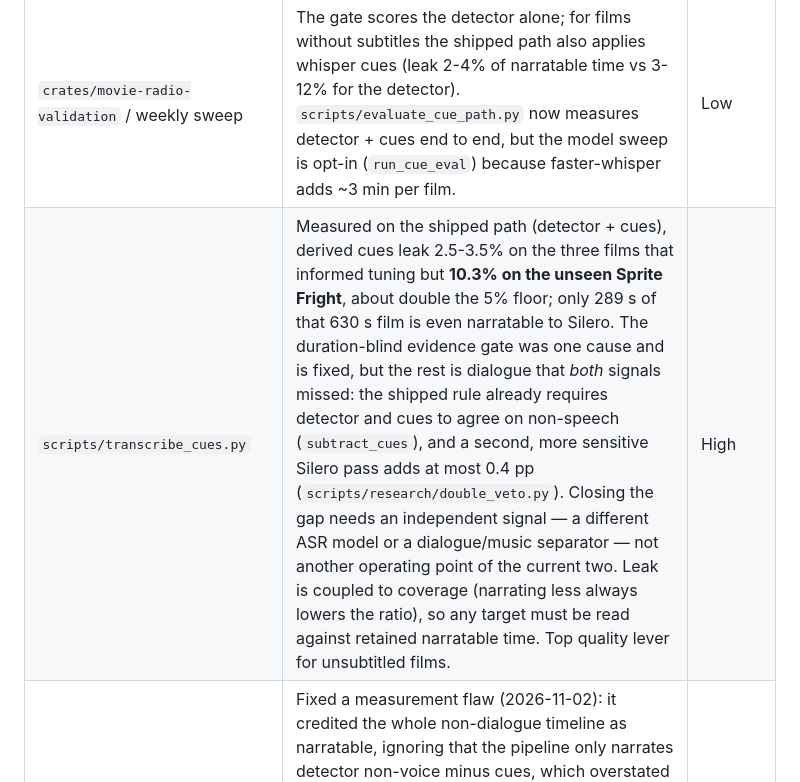
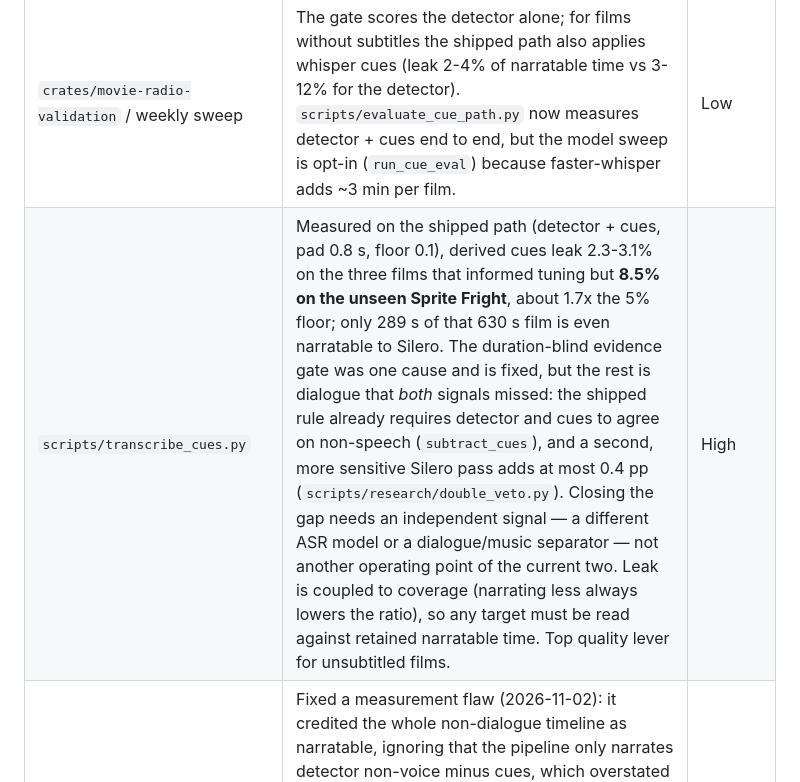
Before and after one commit to d-oit/do-movie-radio-play, a Markdown page: plans/FOLLOWUPS.md, the part around the change. GitHub-like rendering.

```diff
--- a/plans/FOLLOWUPS.md
+++ b/plans/FOLLOWUPS.md
@@ -14,7 +14,7 @@ Each entry includes file path, description, priority, and suggested approach.
 | `crates/movie-radio-render/src/sfx/` | No local SFX library by default (warning demoted to debug); the film's own effects pass through the original track. Optional: layer extra clips from `assets/sfx/<tag>/`. | Low |
 | `config/profiles/*.json` | Not used by `radio-play` (it runs the default config + Silero). 16-candidate energy sweep (2026-10-10, `scripts/research/profile_sweep.py`): the energy threshold is inert from 0.0005 to 0.4 and every energy candidate collapses to "everything is a gap" (speech recall <= 0.02); the shipped detector scores 0.84 dev / 0.80 holdout vs <= 0.03. Retire the fitted profiles or re-fit with Silero as the engine. | Low |
 | `crates/movie-radio-validation` / weekly sweep | The gate scores the detector alone; for films without subtitles the shipped path also applies whisper cues (leak 2-4% of narratable time vs 3-12% for the detector). `scripts/evaluate_cue_path.py` now measures detector + cues end to end, but the model sweep is opt-in (`run_cue_eval`) because faster-whisper adds ~3 min per film. | Low |
-| `scripts/transcribe_cues.py` | Measured on the shipped path (detector + cues), derived cues leak 2.5-3.5% on the three films that informed tuning but **10.3% on the unseen Sprite Fright**, about double the 5% floor; only 289 s of that 630 s film is even narratable to Silero. The duration-blind evidence gate was one cause and is fixed, but the rest is dialogue that *both* signals missed: the shipped rule already requires detector and cues to agree on non-speech (`subtract_cues`), and a second, more sensitive Silero pass adds at most 0.4 pp (`scripts/research/double_veto.py`). Closing the gap needs an independent signal — a different ASR model or a dialogue/music separator — not another operating point of the current two. Leak is coupled to coverage (narrating less always lowers the ratio), so any target must be read against retained narratable time. Top quality lever for unsubtitled films. | High |
+| `scripts/transcribe_cues.py` | Measured on the shipped path (detector + cues, pad 0.8 s, floor 0.1), derived cues leak 2.3-3.1% on the three films that informed tuning but **8.5% on the unseen Sprite Fright**, about 1.7x the 5% floor; only 289 s of that 630 s film is even narratable to Silero. The duration-blind evidence gate was one cause and is fixed, but the rest is dialogue that *both* signals missed: the shipped rule already requires detector and cues to agree on non-speech (`subtract_cues`), and a second, more sensitive Silero pass adds at most 0.4 pp (`scripts/research/double_veto.py`). Closing the gap needs an independent signal — a different ASR model or a dialogue/music separator — not another operating point of the current two. Leak is coupled to coverage (narrating less always lowers the ratio), so any target must be read against retained narratable time. Top quality lever for unsubtitled films. | High |
 | `scripts/evaluate_cue_path.py` | Fixed a measurement flaw (2026-11-02): it credited the whole non-dialogue timeline as narratable, ignoring that the pipeline only narrates detector non-voice minus cues, which overstated leakage (Sprite Fright 11.3% -> 8.5% at the same pad). It now takes `--detector-timeline` and labels rows `detector_plus_cues` or `cue_only_upper_bound`; every quoted figure must name its mode, because the dev-selected pad itself moved (0.8 s -> 0.3 s) when the denominator changed. | Medium |
 | Cue tuning is advisory only | The sweep selects a pad and evidence floor on the dev film, but `crates/movie-radio-goap/src/actions.rs` hardcodes `DERIVED_CUE_PAD_MS = 800` and `handlers/cues.rs` passes no floor, so the product always runs pad 0.8 s / floor 0.1. The selected config is never applied. On the shipped path the hardcoded pad happens to score better than the sweep's winner (Sprite Fright 8.5% vs 10.3%), so the disconnect is currently harmless — but it means any future "tuned" claim needs wiring, and the sweep now prints a `shipped` section so the two cannot be confused. | Medium |
 
```
Also changed, not shown: plans/GOAP_STATE.md (+1 -1 lines).
